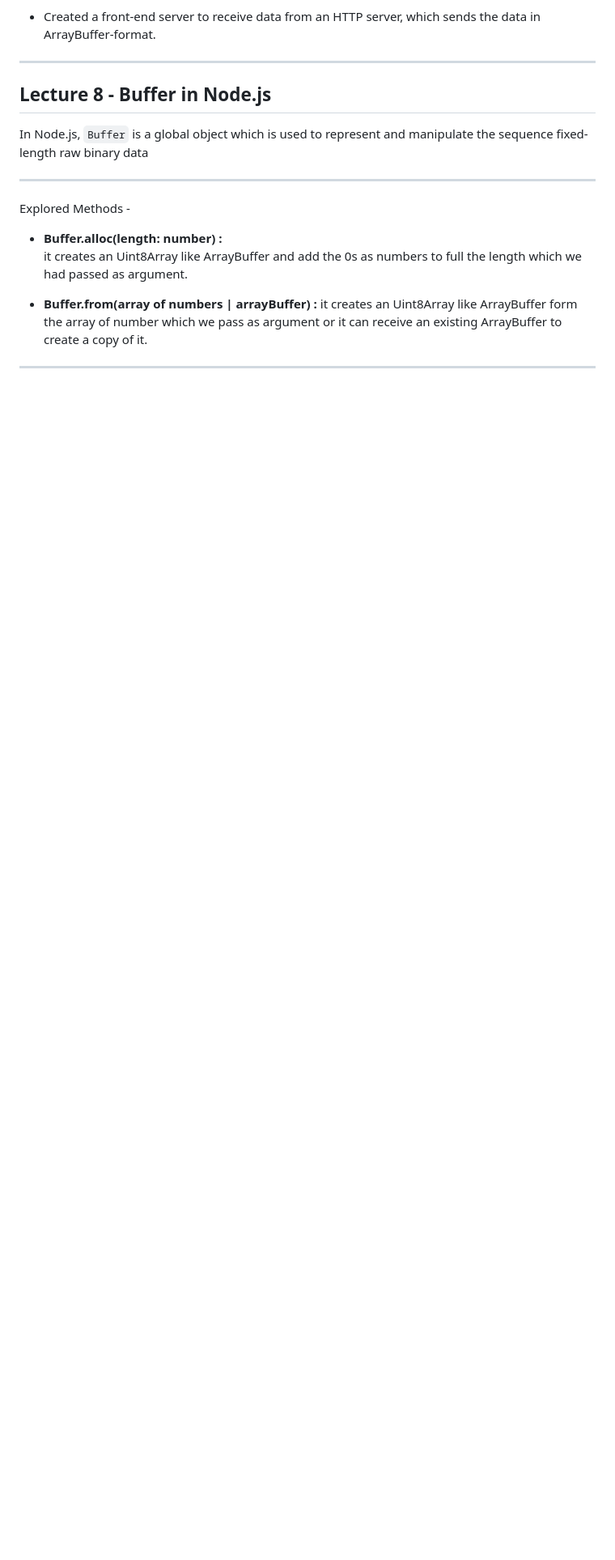
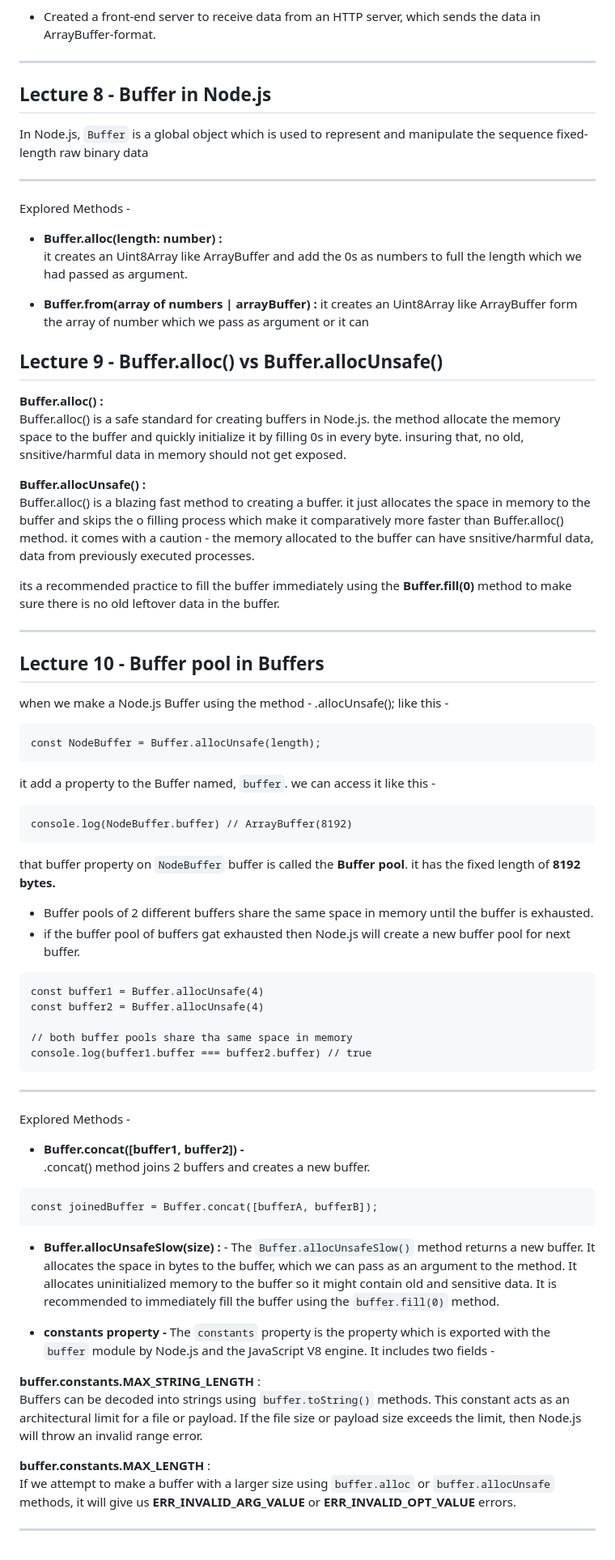
Before and after one commit to Siddharth-taydeS21/Advance-Backend-complete-Full-Stack-Learnings-, a Markdown page: Section_06/Learnings.md, the part around the change. Shown at 81% size. Drawn GitHub-style; blank space fills up the shorter version.

Commit message:
Section 6 part 5: alloc vs allocUnsafe

````diff
--- a/Section_06/Learnings.md
+++ b/Section_06/Learnings.md
@@ -118,6 +118,63 @@ Explored Methods -
 it creates an Uint8Array like ArrayBuffer and add the 0s as numbers to full the length which we had passed as argument.
 
 - **Buffer.from(array of numbers | arrayBuffer) :**
-it creates an Uint8Array like ArrayBuffer form the array of number which we pass as argument or it can receive an existing ArrayBuffer to create a copy of it.
+it creates an Uint8Array like ArrayBuffer form the array of number which we pass as argument or it can
+
+## Lecture 9 - Buffer.alloc() vs Buffer.allocUnsafe()
+
+**Buffer.alloc() :**
+Buffer.alloc() is a safe standard for creating buffers in Node.js. the method allocate the memory space to the buffer and quickly initialize it by filling 0s in every byte. insuring that, no old, snsitive/harmful data in memory should not get exposed.
+
+**Buffer.allocUnsafe() :**
+Buffer.alloc() is a blazing fast method to creating a buffer. it just allocates the space in memory to the buffer and skips the o filling process which make it comparatively more faster than Buffer.alloc() method. it comes with a caution - the memory allocated to the buffer can have snsitive/harmful data, data from previously executed processes.
+
+its a recommended practice to fill the buffer immediately using the **Buffer.fill(0)** method to make sure there is no old leftover data in the buffer.
 
 ---
+
+## Lecture 10 - Buffer pool in Buffers
+
+when we make a Node.js Buffer using the method - .allocUnsafe();
+like this -
+```
+const NodeBuffer = Buffer.allocUnsafe(length);
+```
+
+it add a property to the Buffer named, `buffer`. we can access it like this -
+```
+console.log(NodeBuffer.buffer) // ArrayBuffer(8192)
+```
+
+that buffer property on `NodeBuffer` buffer is called the **Buffer pool**. it has the fixed length of **8192 bytes.**
+
+- Buffer pools of 2 different buffers share the same space in memory until the buffer is exhausted.
+- if the buffer pool of buffers gat exhausted then Node.js will create a new buffer pool for next buffer.
+```
+const buffer1 = Buffer.allocUnsafe(4)
+const buffer2 = Buffer.allocUnsafe(4)
+
+// both buffer pools share tha same space in memory
+console.log(buffer1.buffer === buffer2.buffer) // true
+```
+---
+
+Explored Methods -
+- **Buffer.concat([buffer1, buffer2]) -**
+.concat() method joins 2 buffers and creates a new buffer.
+```
+const joinedBuffer = Buffer.concat([bufferA, bufferB]);
+```
+- **Buffer.allocUnsafeSlow(size) :** -
+The `Buffer.allocUnsafeSlow()` method returns a new buffer. It allocates the space in bytes to the buffer, which we can pass as an argument to the method. It allocates uninitialized memory to the buffer so it might contain old and sensitive data. It is recommended to immediately fill the buffer using the `buffer.fill(0)` method.
+
+- **constants property -**
+The `constants` property is the property which is exported with the `buffer` module by Node.js and the JavaScript V8 engine.
+It includes two fields -
+
+**buffer.constants.MAX_STRING_LENGTH** :
+Buffers can be decoded into strings using `buffer.toString()` methods. This constant acts as an architectural limit for a file or payload. If the file size or payload size exceeds the limit, then Node.js will throw an invalid range error.
+
+**buffer.constants.MAX_LENGTH** :
+If we attempt to make a buffer with a larger size using `buffer.alloc` or `buffer.allocUnsafe` methods, it will give us **ERR_INVALID_ARG_VALUE** or **ERR_INVALID_OPT_VALUE** errors.
+
+---
````
